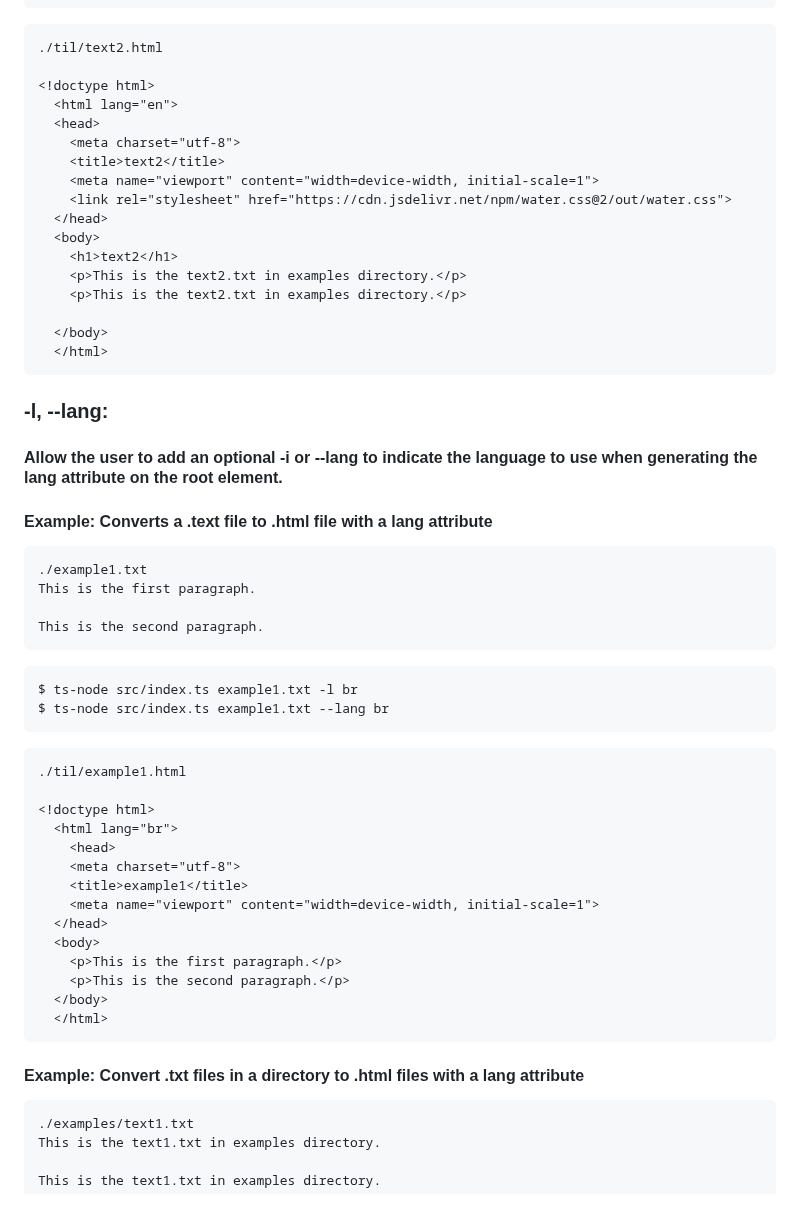
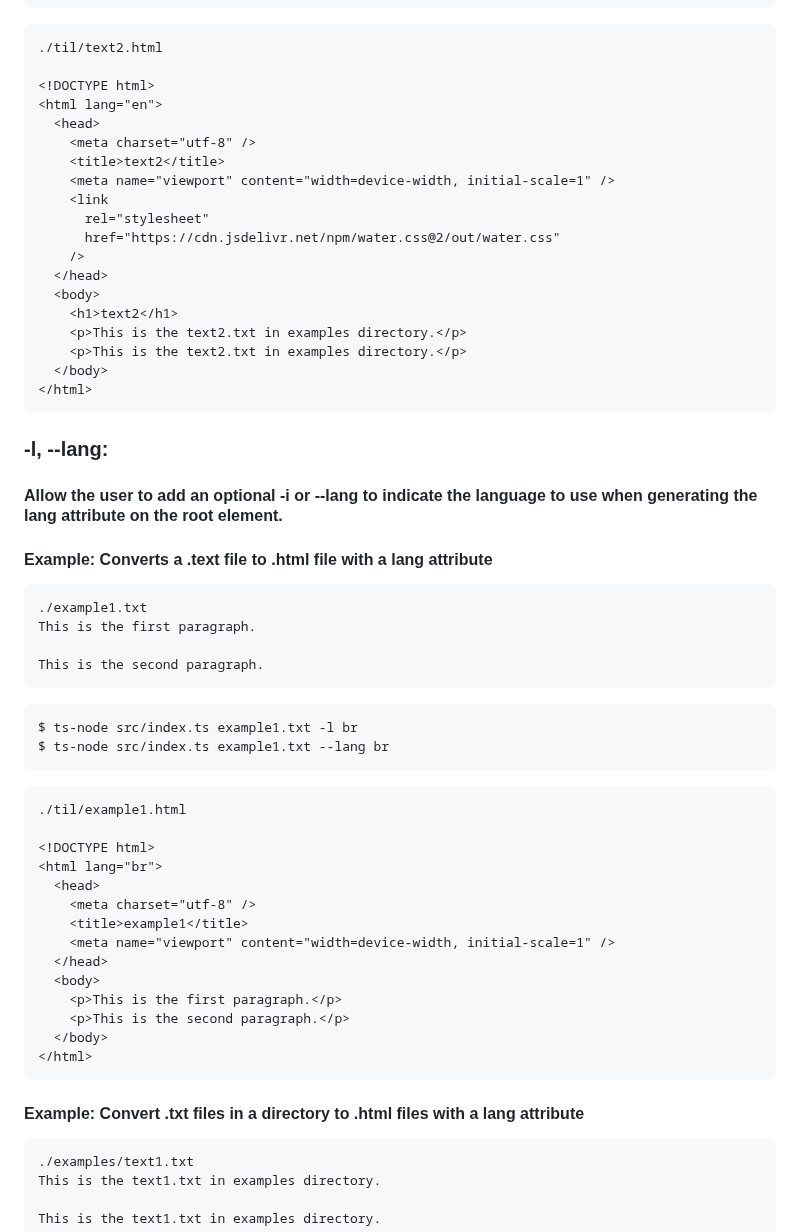
Before and after one commit to seog-jun/til-tool, a Markdown page: README.md, the part around one of its changes. Rendered like a GitHub page; blank space fills up the shorter version.

````diff
--- a/README.md
+++ b/README.md
@@ -315,27 +302,31 @@ $ ts-node src/index.ts examples --stylesheet https://cdn.jsdelivr.net/npm/water.
 ```html
 ./til/text2.html
 
-<!doctype html>
-  <html lang="en">
+<!DOCTYPE html>
+<html lang="en">
   <head>
-    <meta charset="utf-8">
+    <meta charset="utf-8" />
     <title>text2</title>
-    <meta name="viewport" content="width=device-width, initial-scale=1">
-    <link rel="stylesheet" href="https://cdn.jsdelivr.net/npm/water.css@2/out/water.css">
+    <meta name="viewport" content="width=device-width, initial-scale=1" />
+    <link
+      rel="stylesheet"
+      href="https://cdn.jsdelivr.net/npm/water.css@2/out/water.css"
+    />
   </head>
   <body>
     <h1>text2</h1>
     <p>This is the text2.txt in examples directory.</p>
     <p>This is the text2.txt in examples directory.</p>
-
   </body>
-  </html>
+</html>
 ```
 
+### -l, --lang:
 
-### -l, --lang:
 #### Allow the user to add an optional -i or --lang to indicate the language to use when generating the lang attribute on the root element.
+
 #### Example: Converts a .text file to .html file with a lang attribute
+
 ```text
 ./example1.txt
 This is the first paragraph.
@@ -351,21 +342,22 @@ $ ts-node src/index.ts example1.txt --lang br
 ```html
 ./til/example1.html
 
-<!doctype html>
-  <html lang="br">
-    <head>
-    <meta charset="utf-8">
+<!DOCTYPE html>
+<html lang="br">
+  <head>
+    <meta charset="utf-8" />
     <title>example1</title>
-    <meta name="viewport" content="width=device-width, initial-scale=1">
+    <meta name="viewport" content="width=device-width, initial-scale=1" />
   </head>
   <body>
     <p>This is the first paragraph.</p>
     <p>This is the second paragraph.</p>
   </body>
-  </html>
+</html>
 ```
 
 #### Example: Convert .txt files in a directory to .html files with a lang attribute
+
 ```text
 ./examples/text1.txt
 This is the text1.txt in examples directory.
````
Also changed, not shown: other parts of README.md (+85 -99 lines).
